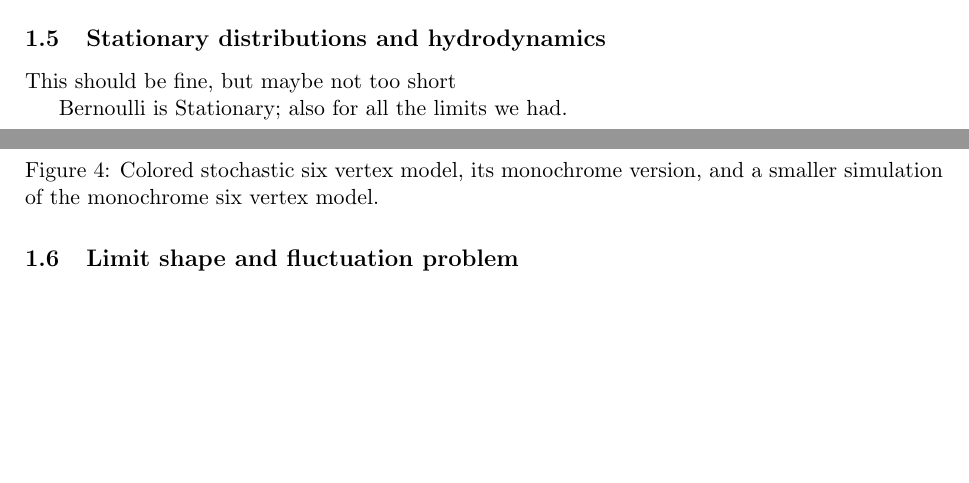
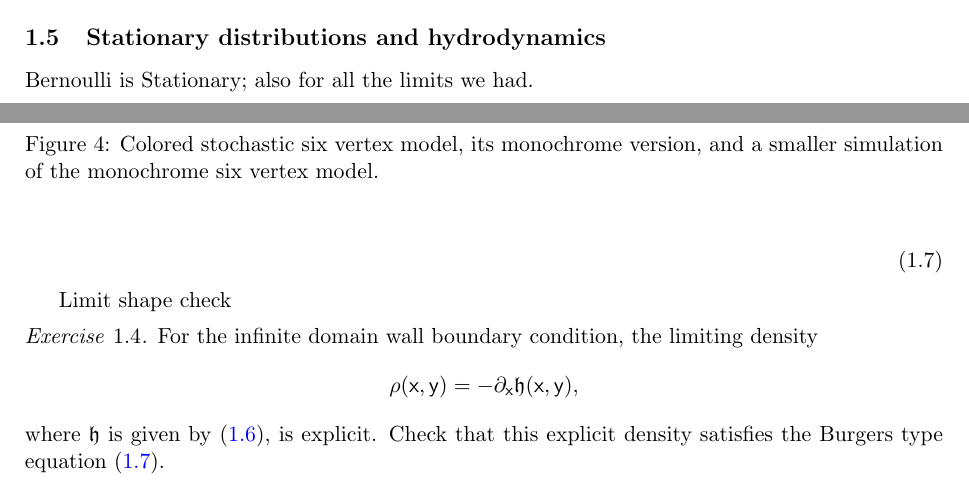
Before and after one commit to asaenz16/PANEM2023, a LaTeX document (Mini Courses/Petrov/Petrov_PANEM2023_Lecture_notes.tex): two parts of pages 11 and 12 of 16, joined at a grey line, cut so that both start at the same text, the shorter picture padded with empty space. Compiled offline with pdfLaTeX.

Commit message:
add more

```diff
--- a/Mini Courses/Petrov/Petrov_PANEM2023_Lecture_notes.tex
+++ b/Mini Courses/Petrov/Petrov_PANEM2023_Lecture_notes.tex
@@ -742,15 +741,31 @@ Amol's lemma
 \subsection{Stationary distributions and hydrodynamics}
 \label{sub:hydrodynamic_analysis}
 
-This should be fine, but maybe not too short
 
 
 
 Bernoulli is Stationary; also for all the limits we had.
 
-\subsection{Limit shape and fluctuation problem}
-\label{sub:limit_shape_problem}
+\begin{equation}
+	\label{eq:Burgers_s6v}
+\end{equation}
 
+Limit shape check
+
+
+\begin{exercise}
+	For the infinite domain wall boundary condition,
+	the limiting
+	density
+	\begin{equation*}
+		\rho(\mathsf{x},\mathsf{y})=-\partial_\mathsf{x} \mathfrak{h}(\mathsf{x},\mathsf{y}),
+	\end{equation*}
+	where $\mathfrak{h}$ is
+	given by \eqref{eq:limit_shape_height_function},
+	is explicit. Check that this explicit density
+	satisfies the Burgers type equation
+	\eqref{eq:Burgers_s6v}.
+\end{exercise}
 
 
 
```
Also changed, not shown: Mini Courses/Petrov/Petrov_PANEM2023_Lecture_notes.tex (1 more changed lines).
